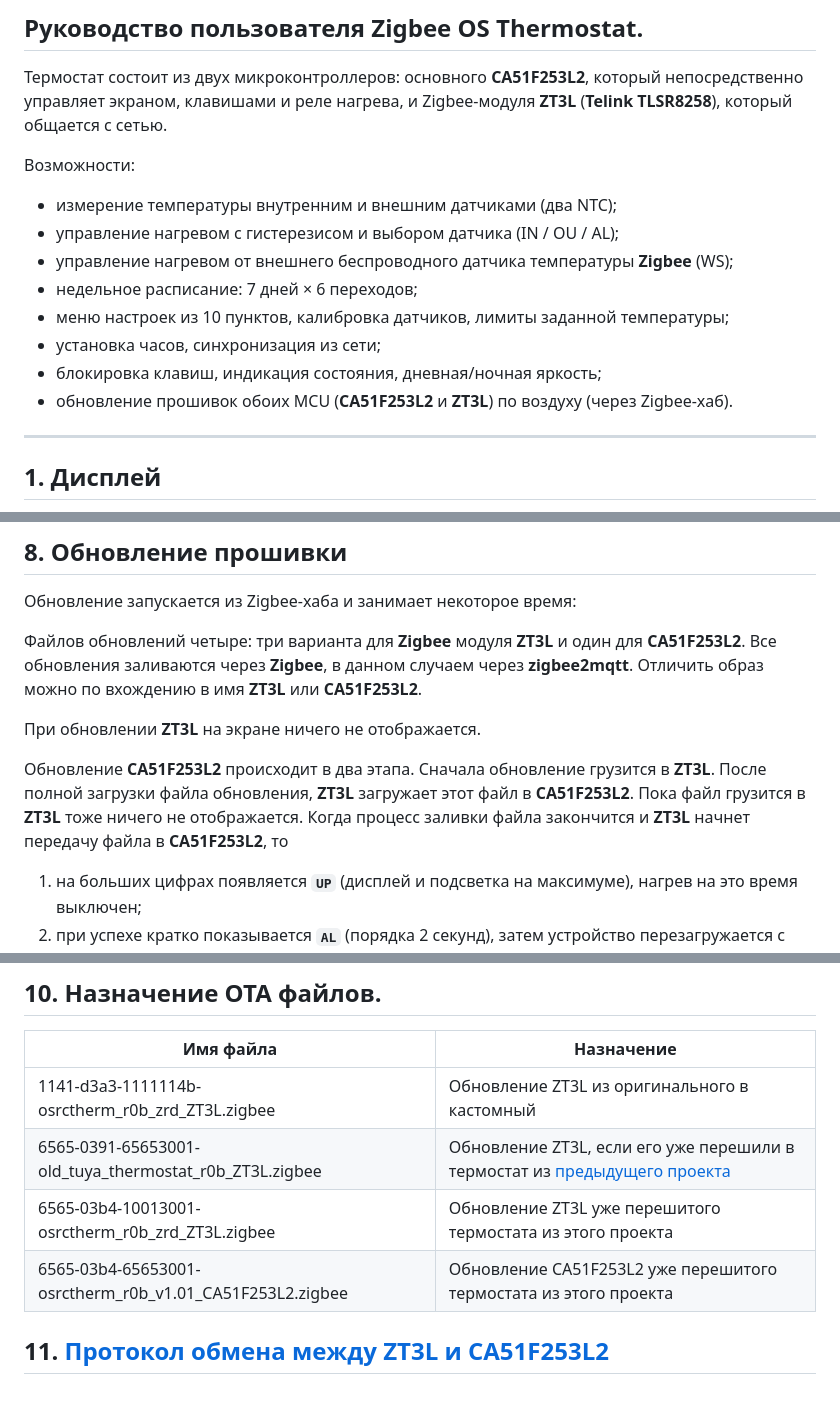
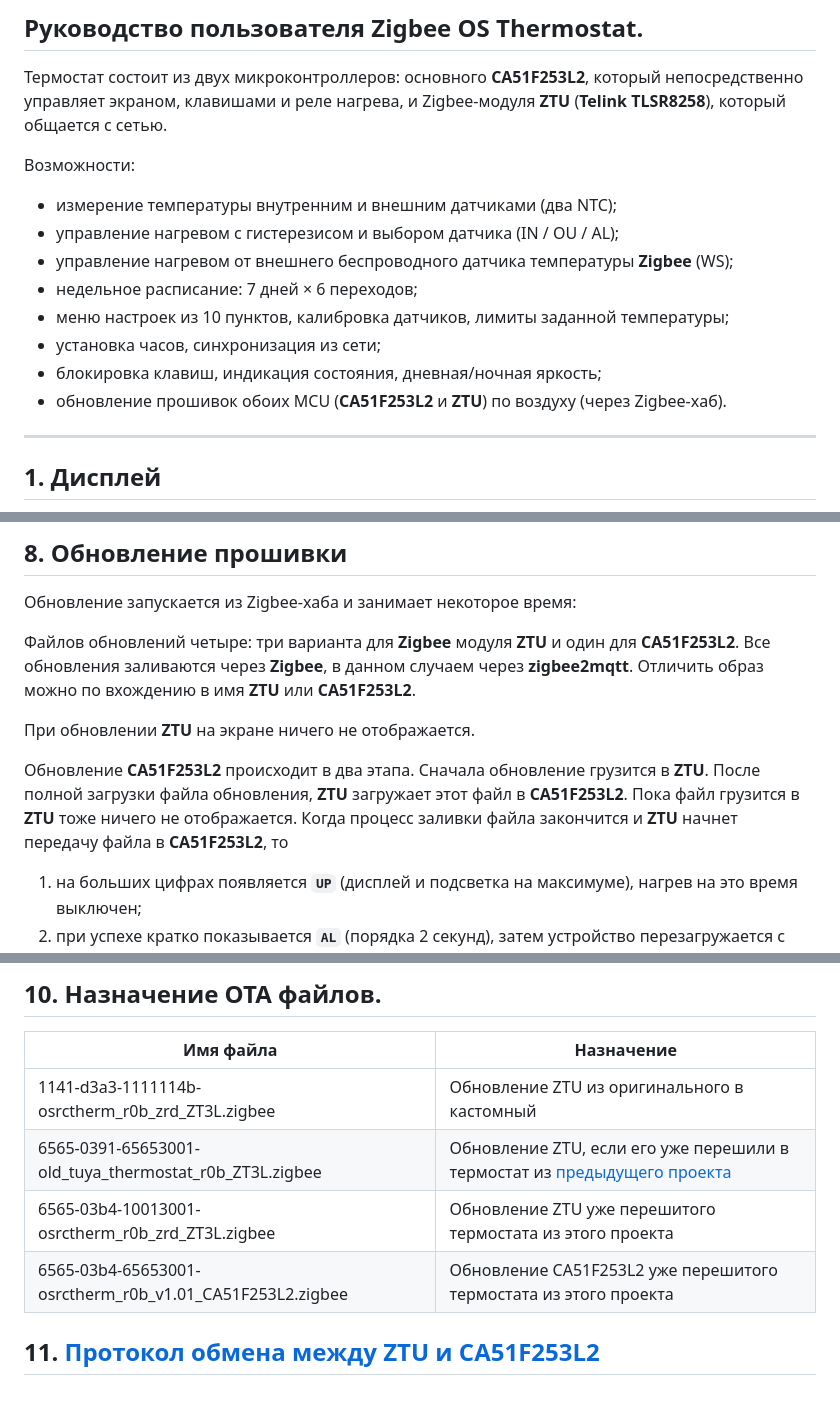
Before and after one commit to slacky1965/tuya_thermostat_full_custom_r0b_zrd, a Markdown page: README.md, 3 parts joined by grey strips. Rendered like a GitHub page.

```diff
--- a/README.md
+++ b/README.md
@@ -12,7 +12,7 @@
 ## Руководство пользователя Zigbee OS Thermostat.
 
 Термостат состоит из двух микроконтроллеров: основного **CA51F253L2**, который непосредственно управляет экраном,
-клавишами и реле нагрева, и Zigbee-модуля **ZT3L** (**Telink TLSR8258**), который общается с сетью.
+клавишами и реле нагрева, и Zigbee-модуля **ZTU** (**Telink TLSR8258**), который общается с сетью.
 
 Возможности:
 
@@ -23,7 +23,7 @@
 - меню настроек из 10 пунктов, калибровка датчиков, лимиты заданной температуры;
 - установка часов, синхронизация из сети;
 - блокировка клавиш, индикация состояния, дневная/ночная яркость;
-- обновление прошивок обоих MCU (**CA51F253L2** и **ZT3L**) по воздуху (через Zigbee-хаб).
+- обновление прошивок обоих MCU (**CA51F253L2** и **ZTU**) по воздуху (через Zigbee-хаб).
 
 ---
 
@@ -345,17 +345,17 @@
 
 Обновление запускается из Zigbee-хаба и занимает некоторое время:
 
-Файлов обновлений четыре: три варианта для **Zigbee** модуля **ZT3L** и один
+Файлов обновлений четыре: три варианта для **Zigbee** модуля **ZTU** и один
 для **CA51F253L2**.
 Все обновления заливаются через **Zigbee**, в данном случаем через **zigbee2mqtt**.
-Отличить образ можно по вхождению в имя **ZT3L** или **CA51F253L2**.
+Отличить образ можно по вхождению в имя **ZTU** или **CA51F253L2**.
 
-При обновлении **ZT3L** на экране ничего не отображается.
+При обновлении **ZTU** на экране ничего не отображается.
 
-Обновление **CA51F253L2** происходит в два этапа. Сначала обновление грузится в **ZT3L**.
-После полной загрузки файла обновления, **ZT3L** загружает этот файл в **CA51F253L2**.
-Пока файл грузится в **ZT3L** тоже ничего не отображается. Когда процесс заливки файла
-закончится и **ZT3L** начнет передачу файла в **CA51F253L2**, то
+Обновление **CA51F253L2** происходит в два этапа. Сначала обновление грузится в **ZTU**.
+После полной загрузки файла обновления, **ZTU** загружает этот файл в **CA51F253L2**.
+Пока файл грузится в **ZTU** тоже ничего не отображается. Когда процесс заливки файла
+закончится и **ZTU** начнет передачу файла в **CA51F253L2**, то
 
 1. на больших цифрах появляется **`UP`** (дисплей и подсветка на максимуме),
    нагрев на это время выключен;
@@ -376,9 +376,9 @@
 
 | Имя файла | Назначение |
 |-----------|------------|
-| 1141-d3a3-1111114b-osrctherm_r0b_zrd_ZT3L.zigbee| Обновление ZT3L из оригинального в кастомный |
-| 6565-0391-65653001-old_tuya_thermostat_r0b_ZT3L.zigbee | Обновление ZT3L, если его уже перешили в термостат из [предыдущего проекта](https://github.com/slacky1965/tuya_thermostat_zrd) |
-| 6565-03b4-10013001-osrctherm_r0b_zrd_ZT3L.zigbee | Обновление ZT3L уже перешитого термостата из этого проекта |
+| 1141-d3a3-1111114b-osrctherm_r0b_zrd_ZT3L.zigbee| Обновление ZTU из оригинального в кастомный |
+| 6565-0391-65653001-old_tuya_thermostat_r0b_ZT3L.zigbee | Обновление ZTU, если его уже перешили в термостат из [предыдущего проекта](https://github.com/slacky1965/tuya_thermostat_zrd) |
+| 6565-03b4-10013001-osrctherm_r0b_zrd_ZT3L.zigbee | Обновление ZTU уже перешитого термостата из этого проекта |
 | 6565-03b4-65653001-osrctherm_r0b_v1.01_CA51F253L2.zigbee | Обновление CA51F253L2 уже перешитого термостата из этого проекта |
 
-## 11. [Протокол обмена между ZT3L и CA51F253L2](doc/serial.md)
+## 11. [Протокол обмена между ZTU и CA51F253L2](doc/serial.md)
```
Also changed, not shown: doc/getting_started.md (+3 -3 lines), doc/images/z2m_about.jpg, doc/images/z2m_about_orig.jpg, doc/images/z2m_update_ztu_orig.jpg.
